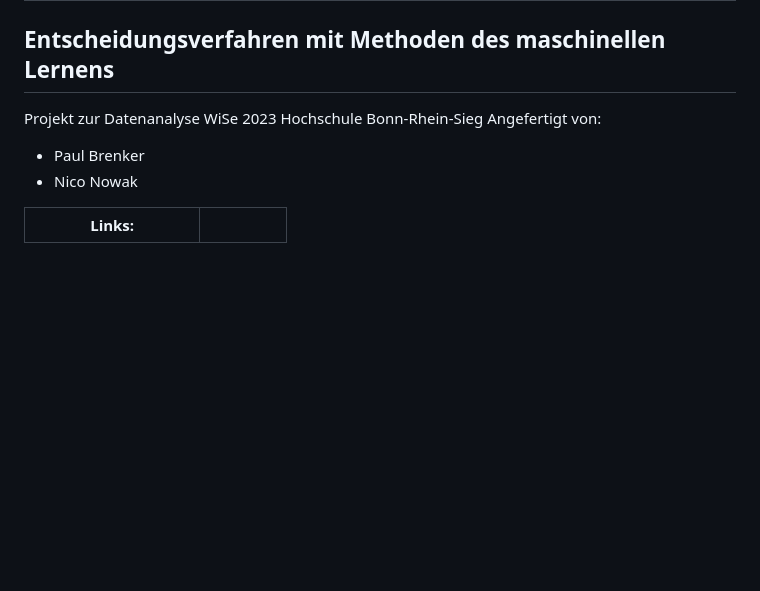
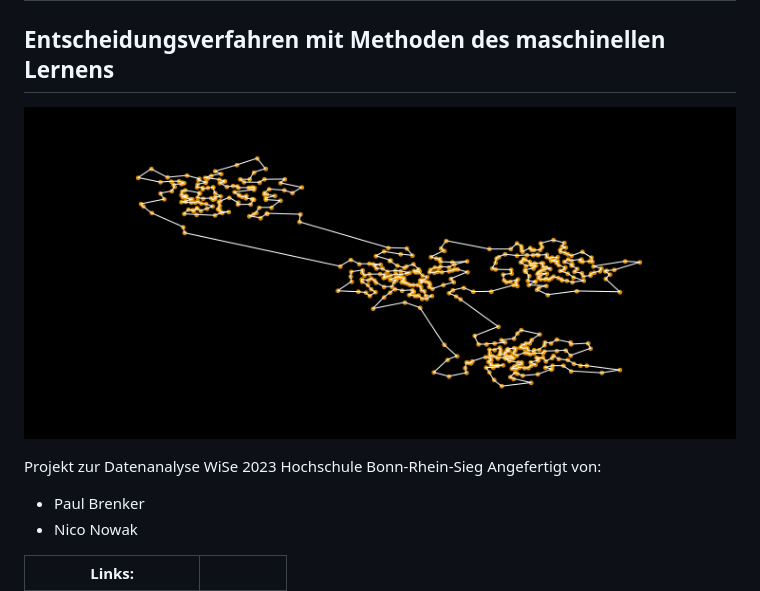
Before and after one commit to paulbrenker/decision-tsp, a Markdown page: README.md, the part around the change. Drawn GitHub-style; pictures changed too: images/gh_readme.png (added); blank space fills up the shorter version.

```diff
--- a/README.md
+++ b/README.md
@@ -1,5 +1,7 @@
 # Decision-TSP
 ## Entscheidungsverfahren mit Methoden des maschinellen Lernens
+
+![Javatpoint](images/gh_readme.png)
 
 Projekt zur Datenanalyse WiSe 2023 Hochschule Bonn-Rhein-Sieg
 Angefertigt von:
```
Also changed, not shown: 5 other files.
